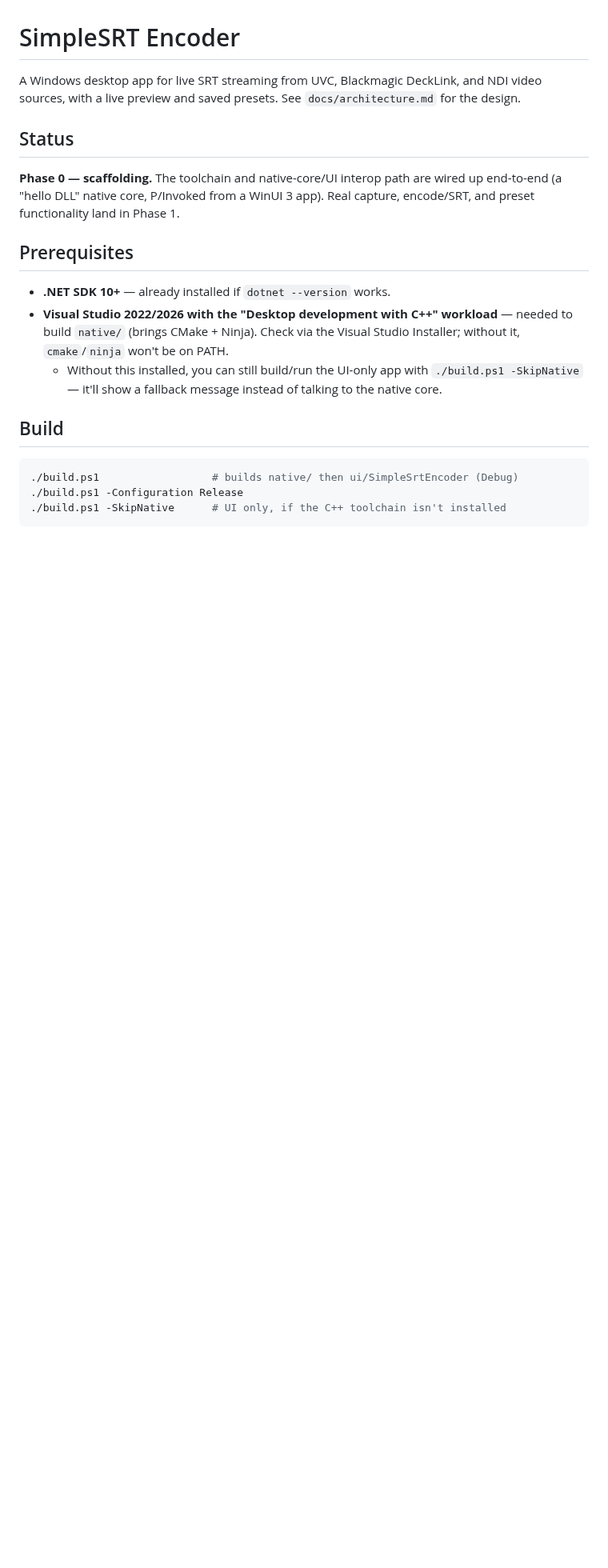
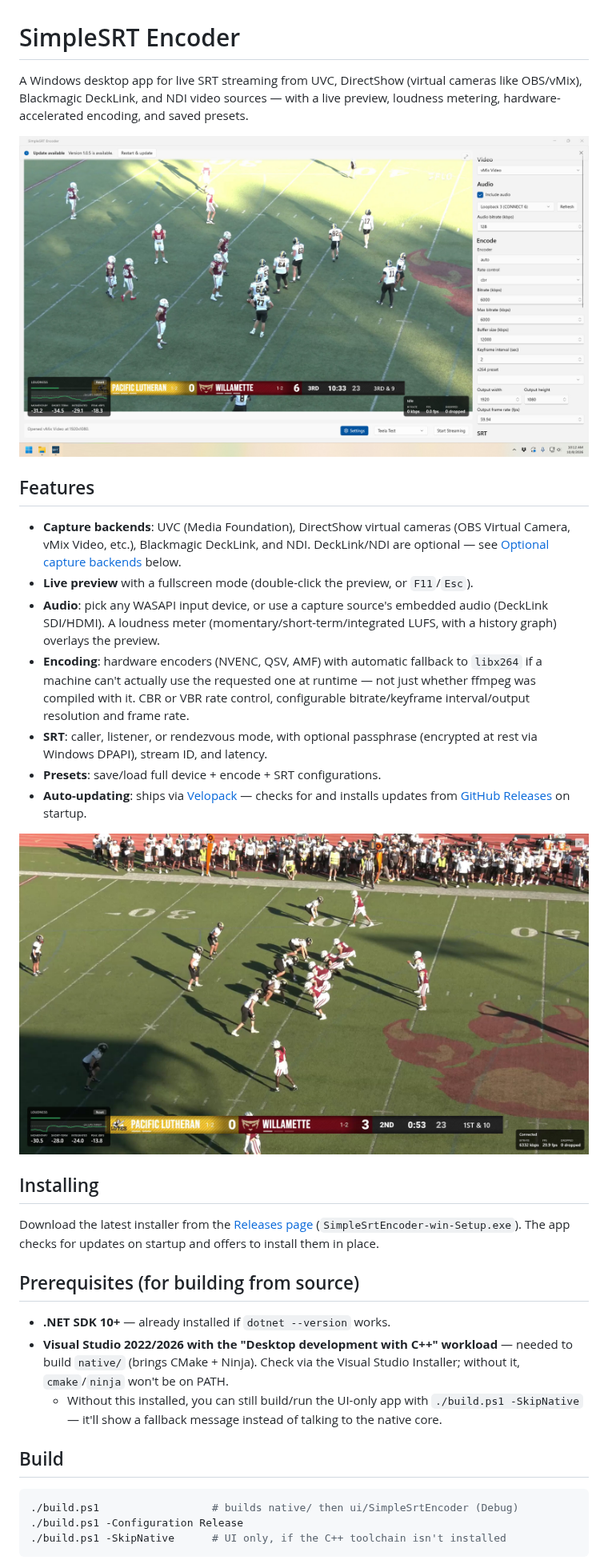
Before and after one commit to chrissabato/simple-srt-encoder, a Markdown page: README.md, the part around one of its changes. Shown at 80% size. GitHub-like rendering; pictures changed too: docs/screenshot-fullscreen.jpg (added), docs/screenshot.jpg (added); blank space fills up the shorter version.

Commit message:
Refresh README for current app state and add screenshots
Replaces the stale "Phase 0 scaffolding" status (the app has shipped
through v1.0.6 with DeckLink/NDI/DirectShow capture, audio, presets, and
auto-update) with an accurate feature list, adds the main-window and
fullscreen-preview screenshots, and points end users at the GitHub
Releases installer instead of only documenting the from-source build.

Co-Authored-By: Claude Sonnet 5 <noreply@anthropic.com>
Claude-Session: https://claude.ai/code/session_01UCFJCrCvSwbGyWs2XogTLF

```diff
--- a/README.md
+++ b/README.md
@@ -1,15 +1,41 @@
 # SimpleSRT Encoder
 
-A Windows desktop app for live SRT streaming from UVC, Blackmagic DeckLink, and NDI video
-sources, with a live preview and saved presets. See `docs/architecture.md` for the design.
+A Windows desktop app for live SRT streaming from UVC, DirectShow (virtual cameras like
+OBS/vMix), Blackmagic DeckLink, and NDI video sources — with a live preview, loudness
+metering, hardware-accelerated encoding, and saved presets.
 
-## Status
+![SimpleSRT Encoder main window](docs/screenshot.jpg)
 
-**Phase 0 — scaffolding.** The toolchain and native-core/UI interop path are wired up
-end-to-end (a "hello DLL" native core, P/Invoked from a WinUI 3 app). Real capture,
-encode/SRT, and preset functionality land in Phase 1.
+## Features
 
-## Prerequisites
+- **Capture backends**: UVC (Media Foundation), DirectShow virtual cameras (OBS Virtual
+  Camera, vMix Video, etc.), Blackmagic DeckLink, and NDI. DeckLink/NDI are optional —
+  see [Optional capture backends](#optional-capture-backends) below.
+- **Live preview** with a fullscreen mode (double-click the preview, or `F11`/`Esc`).
+- **Audio**: pick any WASAPI input device, or use a capture source's embedded audio
+  (DeckLink SDI/HDMI). A loudness meter (momentary/short-term/integrated LUFS, with a
+  history graph) overlays the preview.
+- **Encoding**: hardware encoders (NVENC, QSV, AMF) with automatic fallback to `libx264`
+  if a machine can't actually use the requested one at runtime — not just whether ffmpeg
+  was compiled with it. CBR or VBR rate control, configurable bitrate/keyframe
+  interval/output resolution and frame rate.
+- **SRT**: caller, listener, or rendezvous mode, with optional passphrase (encrypted at
+  rest via Windows DPAPI), stream ID, and latency.
+- **Presets**: save/load full device + encode + SRT configurations.
+- **Auto-updating**: ships via [Velopack](https://velopack.io) — checks for and installs
+  updates from [GitHub Releases](https://github.com/chrissabato/simple-srt-encoder/releases)
+  on startup.
+
+![Fullscreen preview with loudness meter and on-screen stats](docs/screenshot-fullscreen.jpg)
+
+## Installing
+
+Download the latest installer from the
+[Releases page](https://github.com/chrissabato/simple-srt-encoder/releases/latest)
+(`SimpleSrtEncoder-win-Setup.exe`). The app checks for updates on startup and offers to
+install them in place.
+
+## Prerequisites (for building from source)
 
 - **.NET SDK 10+** — already installed if `dotnet --version` works.
 - **Visual Studio 2022/2026 with the "Desktop development with C++" workload** — needed to
```
Also changed, not shown: other parts of README.md (+10 -4 lines).
